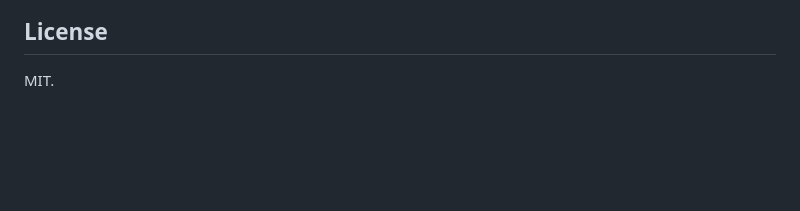
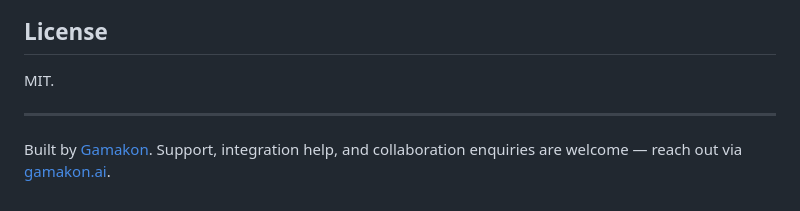
Before and after one commit to Gamakon/HFF, a Markdown page: README.md, the part around the change. GitHub-like rendering; blank space fills up the shorter version.

Commit message:
README: Gamakon.ai footer with support pointer
Claude-Session: https://claude.ai/code/session_013cY8ptDU8rvacJr3C6DBBe

```diff
--- a/README.md
+++ b/README.md
@@ -395,3 +395,8 @@ Their respective citations are listed in the linked repositories.
 ## License
 
 MIT.
+
+---
+
+Built by [Gamakon](https://gamakon.ai). Support, integration help, and
+collaboration enquiries are welcome — reach out via [gamakon.ai](https://gamakon.ai).
```
